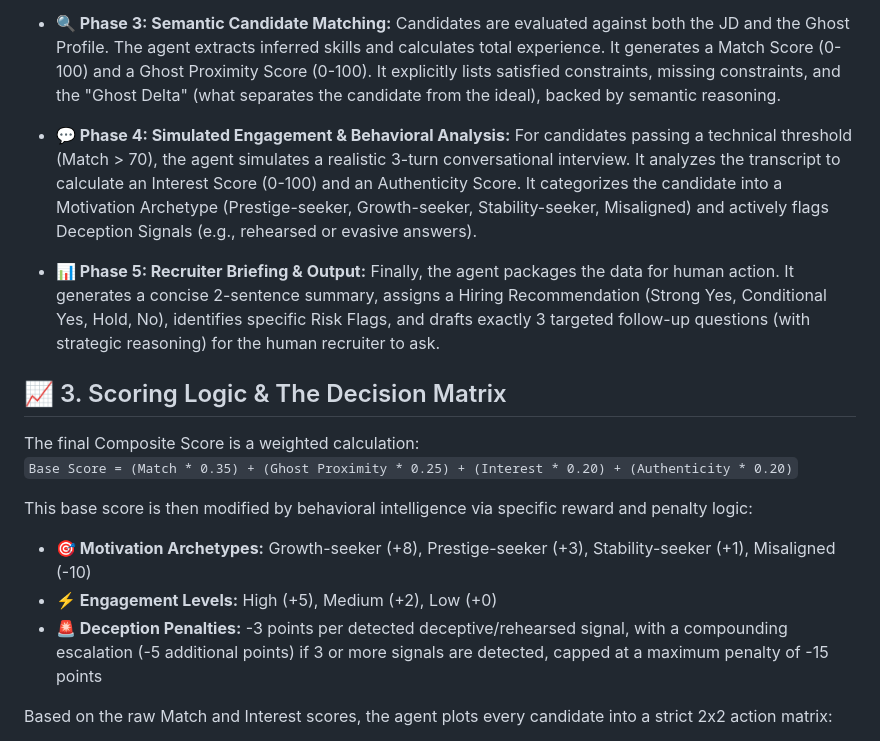
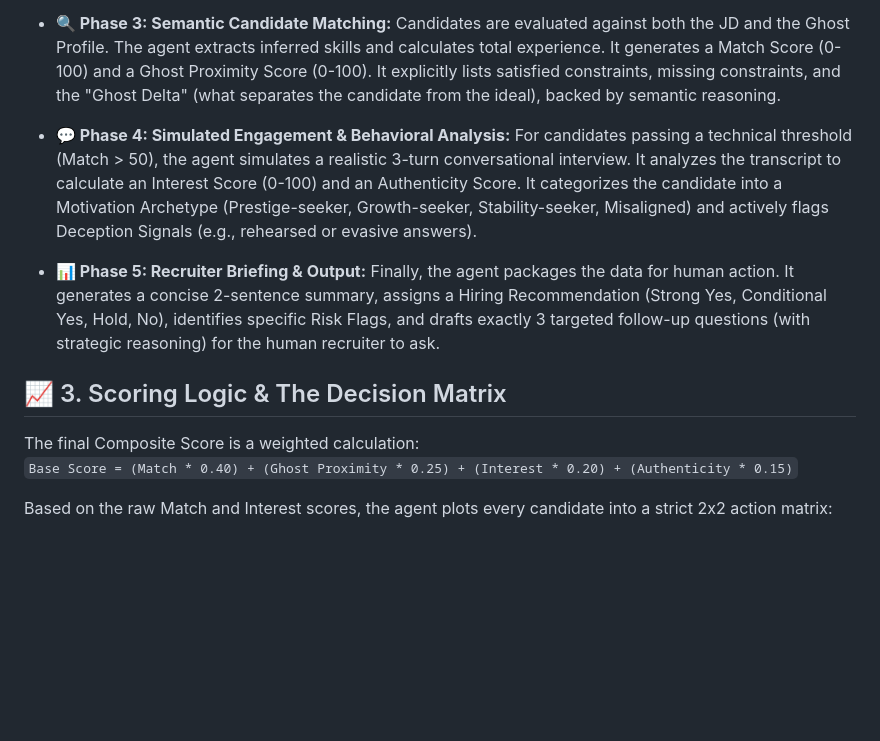
Before and after one commit to mehaknarang15/Talent_Radar, a Markdown page: README.md, the part around the change. Rendered like a GitHub page; blank space fills up the shorter version.

```diff
--- a/README.md
+++ b/README.md
@@ -14,19 +14,13 @@ The system deploys specialized AI agents across five distinct phases:
 
 * **🔍 Phase 3: Semantic Candidate Matching:** Candidates are evaluated against both the JD and the Ghost Profile. The agent extracts inferred skills and calculates total experience. It generates a Match Score (0-100) and a Ghost Proximity Score (0-100). It explicitly lists satisfied constraints, missing constraints, and the "Ghost Delta" (what separates the candidate from the ideal), backed by semantic reasoning.
 
-* **💬 Phase 4: Simulated Engagement & Behavioral Analysis:** For candidates passing a technical threshold (Match > 70), the agent simulates a realistic 3-turn conversational interview. It analyzes the transcript to calculate an Interest Score (0-100) and an Authenticity Score. It categorizes the candidate into a Motivation Archetype (Prestige-seeker, Growth-seeker, Stability-seeker, Misaligned) and actively flags Deception Signals (e.g., rehearsed or evasive answers).
+* **💬 Phase 4: Simulated Engagement & Behavioral Analysis:** For candidates passing a technical threshold (Match > 50), the agent simulates a realistic 3-turn conversational interview. It analyzes the transcript to calculate an Interest Score (0-100) and an Authenticity Score. It categorizes the candidate into a Motivation Archetype (Prestige-seeker, Growth-seeker, Stability-seeker, Misaligned) and actively flags Deception Signals (e.g., rehearsed or evasive answers).
 
 * **📊 Phase 5: Recruiter Briefing & Output:** Finally, the agent packages the data for human action. It generates a concise 2-sentence summary, assigns a Hiring Recommendation (Strong Yes, Conditional Yes, Hold, No), identifies specific Risk Flags, and drafts exactly 3 targeted follow-up questions (with strategic reasoning) for the human recruiter to ask.
 
 ## 📈 3. Scoring Logic & The Decision Matrix
 The final Composite Score is a weighted calculation:
-`Base Score = (Match * 0.35) + (Ghost Proximity * 0.25) + (Interest * 0.20) + (Authenticity * 0.20)`
-
-This base score is then modified by behavioral intelligence via specific reward and penalty logic:
-
-* **🎯 Motivation Archetypes:** Growth-seeker (+8), Prestige-seeker (+3), Stability-seeker (+1), Misaligned (-10)
-* **⚡ Engagement Levels:** High (+5), Medium (+2), Low (+0)
-* **🚨 Deception Penalties:** -3 points per detected deceptive/rehearsed signal, with a compounding escalation (-5 additional points) if 3 or more signals are detected, capped at a maximum penalty of -15 points
+`Base Score = (Match * 0.40) + (Ghost Proximity * 0.25) + (Interest * 0.20) + (Authenticity * 0.15)`
 
 Based on the raw Match and Interest scores, the agent plots every candidate into a strict 2x2 action matrix:
 
```
